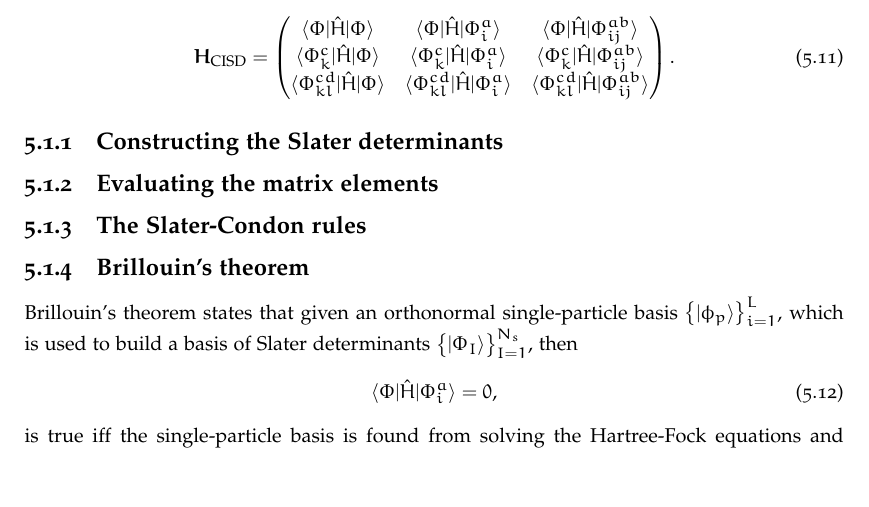
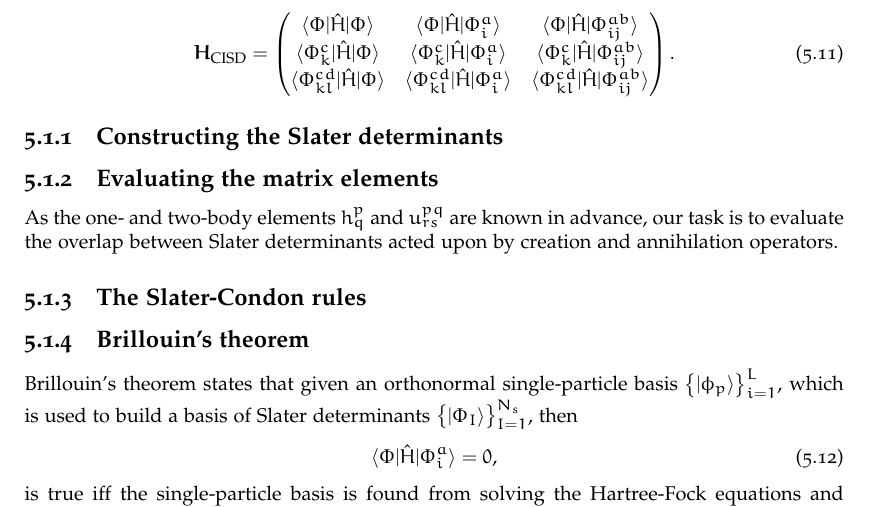
Before and after one commit to Schoyen/master-thesis, a LaTeX thesis (main.tex, which reads theory/configuration-interaction/configuration-interaction.tex): part of page 38 of 66, cut so that both start at the same text, the shorter picture padded with empty space. Compiled offline with XeLaTeX.

Commit message:
Start on evaluation of matrix elements

```diff
--- a/theory/configuration-interaction/configuration-interaction.tex
+++ b/theory/configuration-interaction/configuration-interaction.tex
@@ -132,6 +132,10 @@
             % determinants.
 
         \subsection{Evaluating the matrix elements}
+            As the one- and two-body elements $\oneten^{p}_{q}$ and
+            $\twoten^{pq}_{rs}$ are known in advance, our task is to evaluate
+            the overlap between Slater determinants acted upon by creation and
+            annihilation operators.
 
         \subsection{The Slater-Condon rules}
 
```
